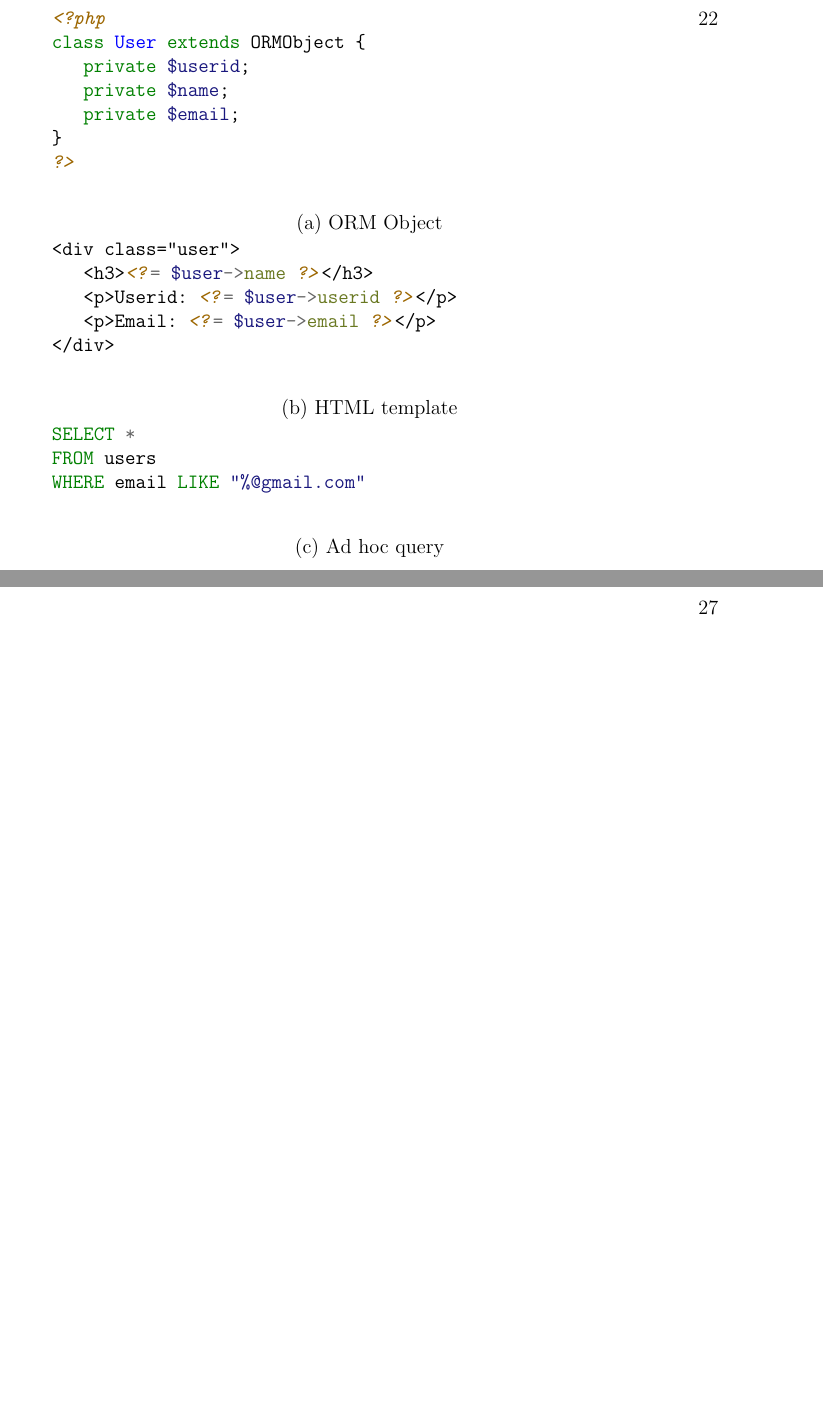
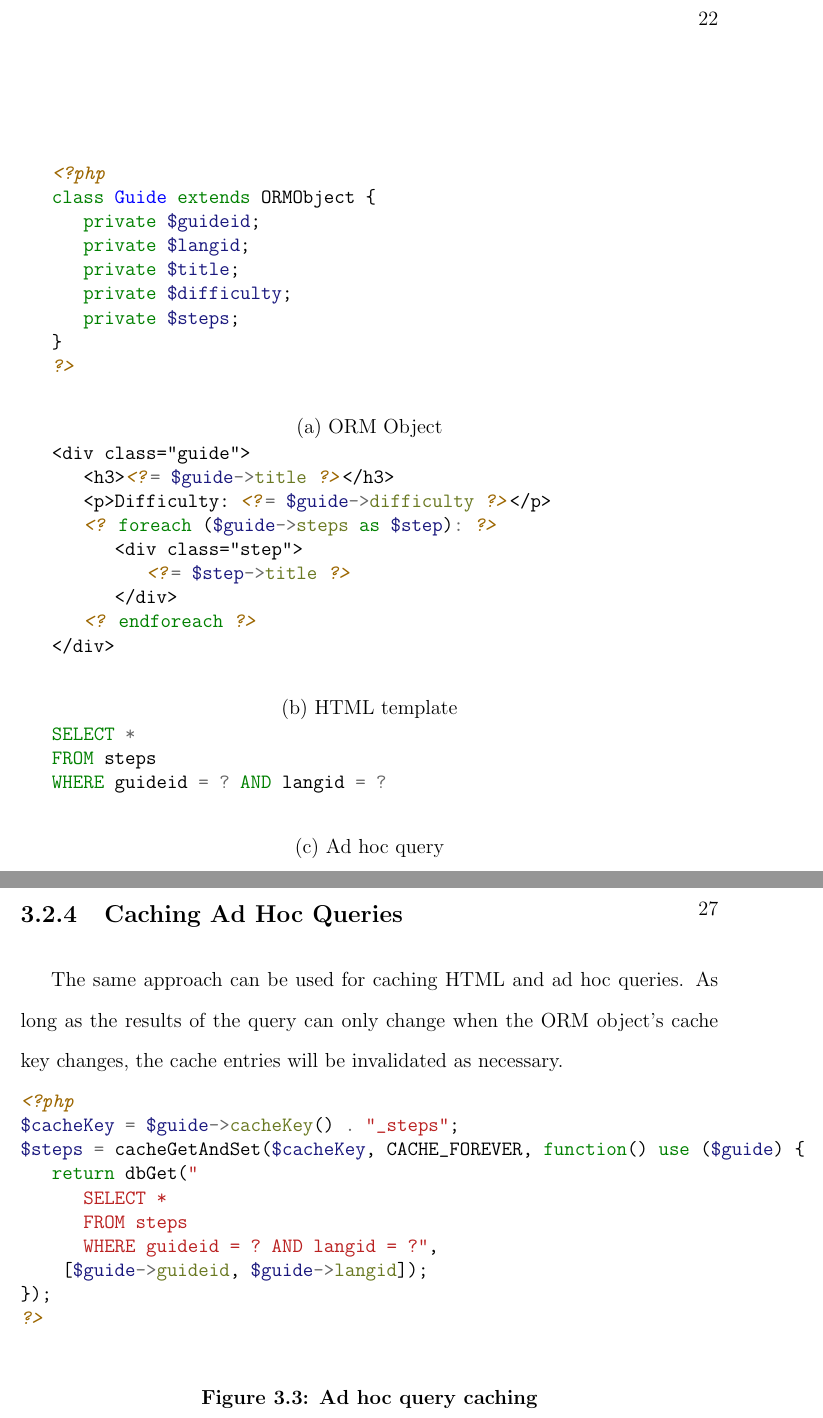
Before and after one commit to marczych/generational-caching-thesis, a LaTeX thesis (thesis.tex): two parts of pages 30 and 35 of 41 before the commit and two parts of pages 30 and 35 of 42 after it, joined at a grey line, cut so that both start at the same text, the shorter picture padded with empty space. Compiled offline with pdfLaTeX.

Commit message:
Fix some figures to use guides
And add a section in Implementation for caching ad hoc queries.

```diff
--- a/thesis.tex
+++ b/thesis.tex
@@ -488,15 +489,17 @@ These typically produce output based on data retrieved from the database and nee
 Finally, results of ad hoc queries, like the one in Figure ~\ref{fig:adHocQuery}, are also cached.
 These typically are used in addition to the ORM to gather more complex data.
 
-\begin{figure}[h]
+\begin{figure}[hbtp]
 \begin{subfigure}[b]{1.0\textwidth}
    \begin{ssp}
    \begin{minted}{php}
    <?php
-   class User extends ORMObject {
-      private $userid;
-      private $name;
-      private $email;
+   class Guide extends ORMObject {
+      private $guideid;
+      private $langid;
+      private $title;
+      private $difficulty;
+      private $steps;
    }
    ?>
    \end{minted}
@@ -508,10 +511,14 @@ These typically are used in addition to the ORM to gather more complex data.
 \begin{subfigure}[b]{1.0\textwidth}
    \begin{ssp}
    \begin{minted}{php}
-   <div class="user">
-      <h3><?= $user->name ?></h3>
-      <p>Userid: <?= $user->userid ?></p>
-      <p>Email: <?= $user->email ?></p>
+   <div class="guide">
+      <h3><?= $guide->title ?></h3>
+      <p>Difficulty: <?= $guide->difficulty ?></p>
+      <? foreach ($guide->steps as $step): ?>
+         <div class="step">
+            <?= $step->title ?>
+         </div>
+      <? endforeach ?>
    </div>
    \end{minted}
    \end{ssp}
@@ -519,13 +526,12 @@ These typically are used in addition to the ORM to gather more complex data.
    \label{fig:htmlTemplate}
 \end{subfigure}
 
-% TODO: Update example to have a generational caching solution and explain solution in implementation.
 \begin{subfigure}[b]{1.0\textwidth}
    \begin{ssp}
    \begin{minted}{sql}
    SELECT *
-   FROM users
-   WHERE email LIKE "%@gmail.com"
+   FROM steps
+   WHERE guideid = ? AND langid = ?
    \end{minted}
    \end{ssp}
    \caption{Ad hoc query}
@@ -630,6 +636,31 @@ This allows clients to gather data at the last moment possible because it may no
 % TODO: Example use of this? Remove this?
 Then for each of the resulting objects output buffering is started and the supplied rendering function is called with the object as an argument.
 Output buffering is then closed and the resulting HTML is stored in the cache and output to {\tt stdout}.
+
+\subsection{Caching Ad Hoc Queries}
+The same approach can be used for caching HTML and ad hoc queries.
+As long as the results of the query can only change when the ORM object's cache key changes, the cache entries will be invalidated as necessary.
+
+% TODO: Explain this a bit.
+\begin{figure}[h]
+\begin{ssp}
+\begin{minted}{php}
+<?php
+$cacheKey = $guide->cacheKey() . "_steps";
+$steps = cacheGetAndSet($cacheKey, CACHE_FOREVER, function() use ($guide) {
+   return dbGet("
+      SELECT *
+      FROM steps
+      WHERE guideid = ? AND langid = ?",
+    [$guide->guideid, $guide->langid]);
+});
+?>
+\end{minted}
+\end{ssp}
+\caption{Ad hoc query caching}
+\label{fig:adHocQueryCaching}
+\end{figure}
+
 
 % TODO: Include detailed example throughout section explaining how this all works for guides.
 
```
Also changed, not shown: thesis.tex (3 more changed lines).
